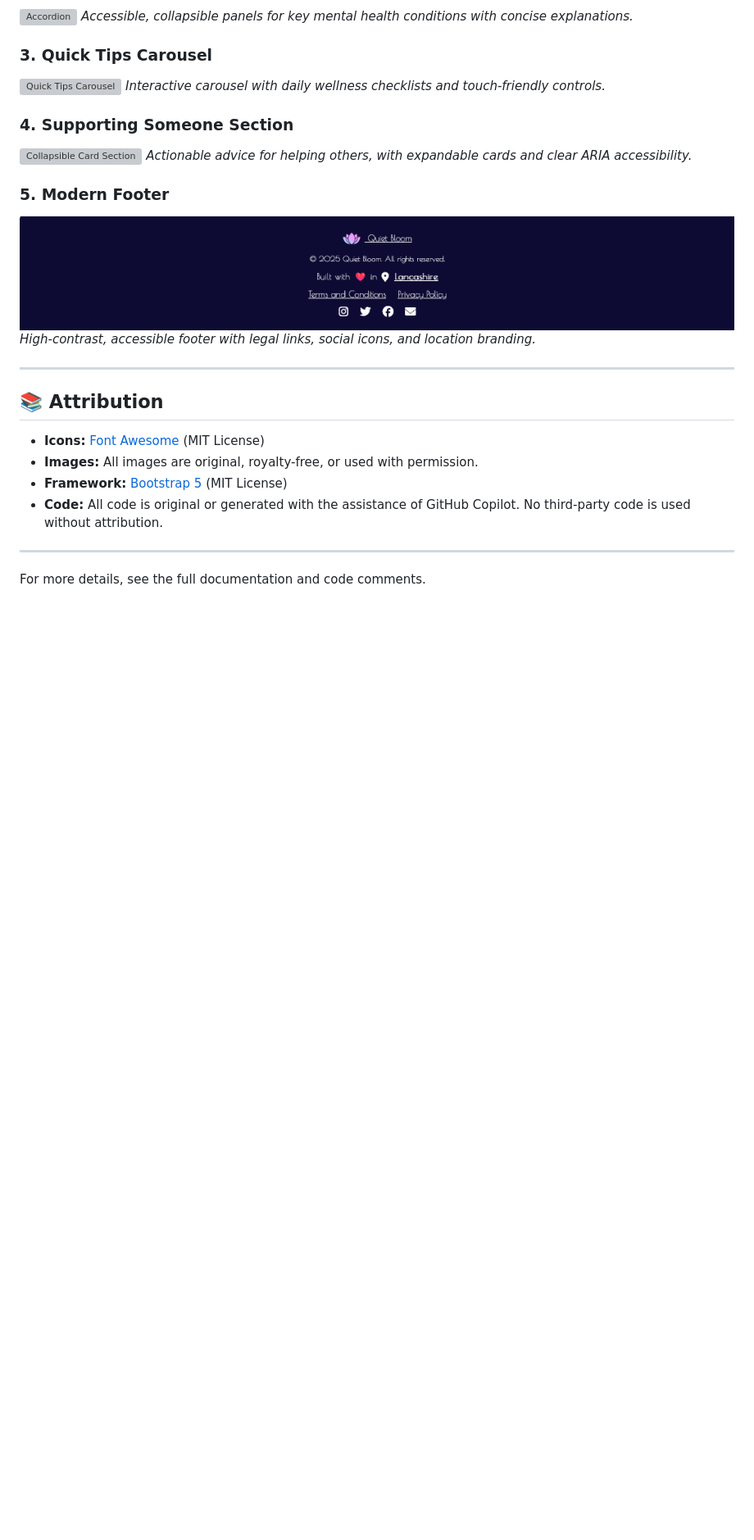
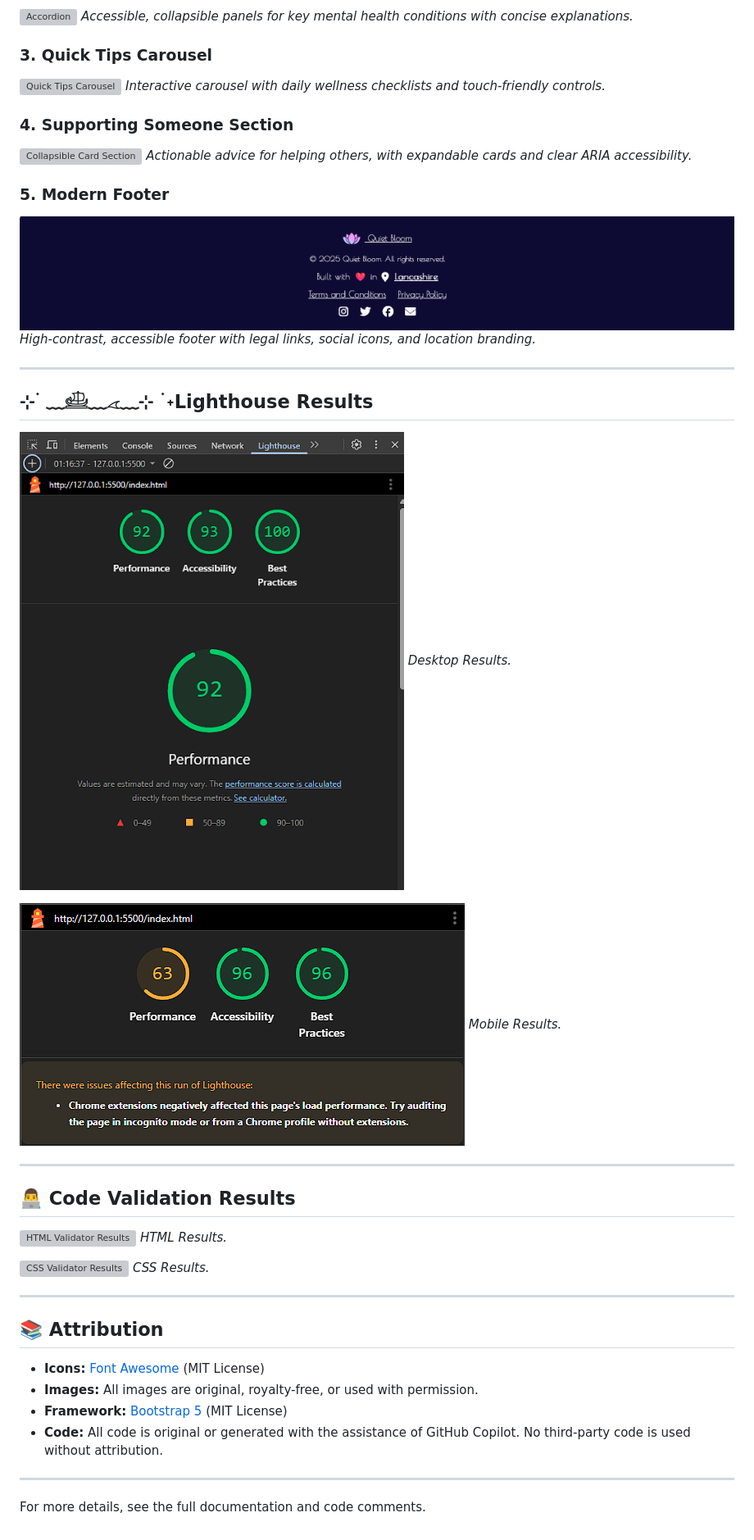
Before and after one commit to Rebeljoka/mental-health-awareness, a Markdown page: README.md, the part around the change. Shown: that part at 82% size. Drawn GitHub-style; blank space fills up the shorter version; grey boxes are pictures that could not be loaded.

```diff
--- a/README.md
+++ b/README.md
@@ -67,6 +67,24 @@ Quiet Bloom is a modern, accessible single-page web application dedicated to pro
 
 ---
 
+## ⊹ ࣪ ﹏𓊝﹏𓂁﹏⊹ ࣪ ˖Lighthouse Results
+![Desktop Lighthouse  Results](Documentation/Research,%20Credit%20and%20Sources/lighouse-generator-computer.png)
+*Desktop Results.*
+
+![Mobile Lighthouse  Results](Documentation/Research,%20Credit%20and%20Sources/lighthouse-gen-mobile.png)
+*Mobile Results.*
+
+---
+
+## 👨‍💻 Code Validation Results
+![HTML Validator Results](Documentation/Research,%20Credit%20and%20Sources/html-validator.png)
+*HTML Results.*
+
+![CSS Validator Results](Documentation/Research,%20Credit%20and%20Sources/css-validator.png)
+*CSS Results.*
+
+---
+
 ## 📚 Attribution
 
 - **Icons:** [Font Awesome](https://fontawesome.com/) (MIT License)
```
